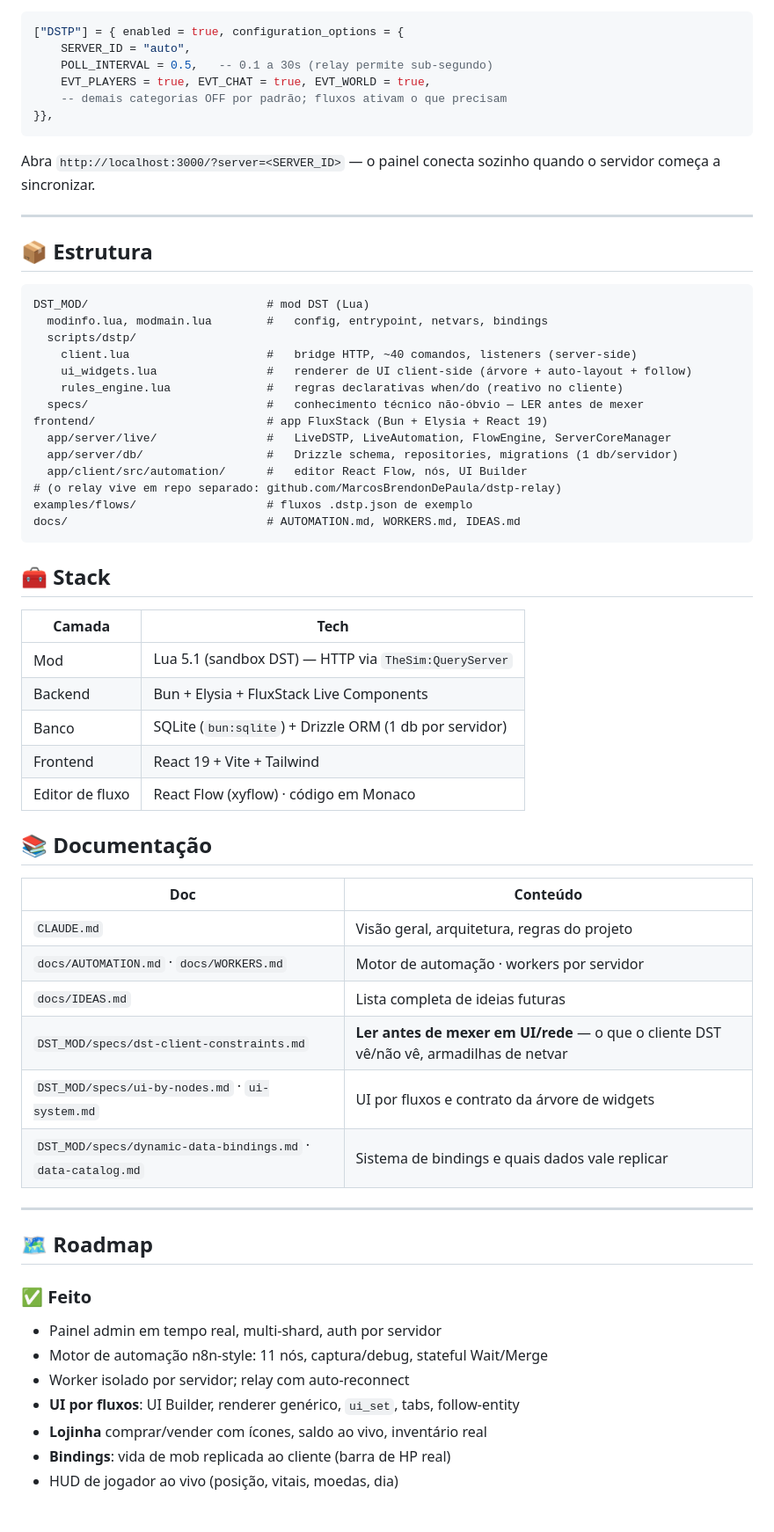
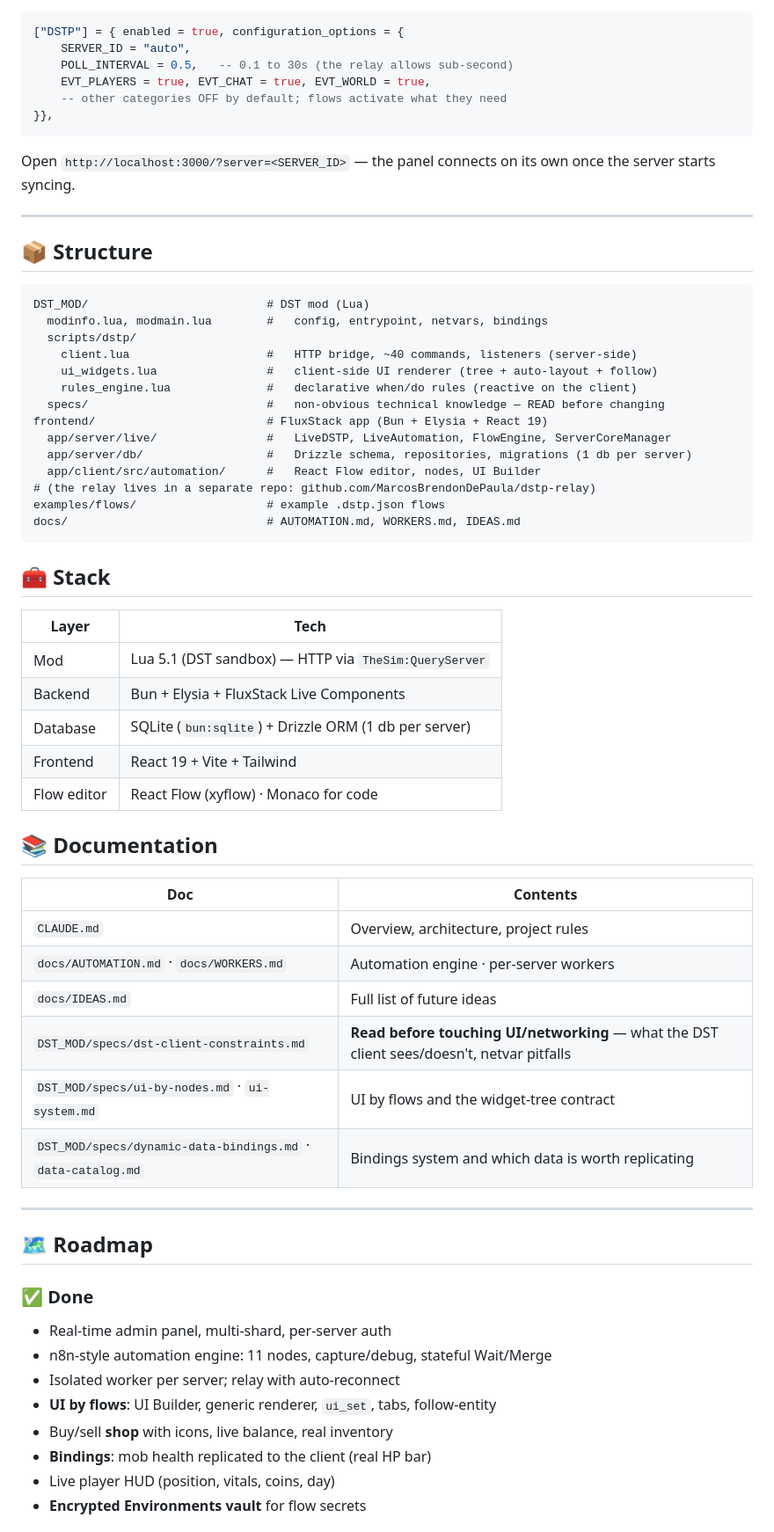
Before and after one commit to MarcosBrendonDePaula/DSTP, a Markdown page: README.md, the part around one of its changes. Shown at 88% size. Drawn GitHub-style.

````diff
--- a/README.md
+++ b/README.md
@@ -95,66 +108,67 @@ Habilite no `modoverrides.lua`:
 ```lua
 ["DSTP"] = { enabled = true, configuration_options = {
     SERVER_ID = "auto",
-    POLL_INTERVAL = 0.5,   -- 0.1 a 30s (relay permite sub-segundo)
+    POLL_INTERVAL = 0.5,   -- 0.1 to 30s (the relay allows sub-second)
     EVT_PLAYERS = true, EVT_CHAT = true, EVT_WORLD = true,
-    -- demais categorias OFF por padrão; fluxos ativam o que precisam
+    -- other categories OFF by default; flows activate what they need
 }},
 ```
 
-Abra `http://localhost:3000/?server=<SERVER_ID>` — o painel conecta sozinho quando o servidor começa a sincronizar.
+Open `http://localhost:3000/?server=<SERVER_ID>` — the panel connects on its own once the server starts syncing.
 
 ---
 
-## 📦 Estrutura
+## 📦 Structure
 
 ```
-DST_MOD/                          # mod DST (Lua)
+DST_MOD/                          # DST mod (Lua)
   modinfo.lua, modmain.lua        #   config, entrypoint, netvars, bindings
   scripts/dstp/
-    client.lua                    #   bridge HTTP, ~40 comandos, listeners (server-side)
-    ui_widgets.lua                #   renderer de UI client-side (árvore + auto-layout + follow)
-    rules_engine.lua              #   regras declarativas when/do (reativo no cliente)
-  specs/                          #   conhecimento técnico não-óbvio — LER antes de mexer
-frontend/                         # app FluxStack (Bun + Elysia + React 19)
+    client.lua                    #   HTTP bridge, ~40 commands, listeners (server-side)
+    ui_widgets.lua                #   client-side UI renderer (tree + auto-layout + follow)
+    rules_engine.lua              #   declarative when/do rules (reactive on the client)
+  specs/                          #   non-obvious technical knowledge — READ before changing
+frontend/                         # FluxStack app (Bun + Elysia + React 19)
   app/server/live/                #   LiveDSTP, LiveAutomation, FlowEngine, ServerCoreManager
-  app/server/db/                  #   Drizzle schema, repositories, migrations (1 db/servidor)
-  app/client/src/automation/      #   editor React Flow, nós, UI Builder
-# (o relay vive em repo separado: github.com/MarcosBrendonDePaula/dstp-relay)
-examples/flows/                   # fluxos .dstp.json de exemplo
+  app/server/db/                  #   Drizzle schema, repositories, migrations (1 db per server)
+  app/client/src/automation/      #   React Flow editor, nodes, UI Builder
+# (the relay lives in a separate repo: github.com/MarcosBrendonDePaula/dstp-relay)
+examples/flows/                   # example .dstp.json flows
 docs/                             # AUTOMATION.md, WORKERS.md, IDEAS.md
 ```
 
 ## 🧰 Stack
 
-| Camada | Tech |
-|--------|------|
-| Mod | Lua 5.1 (sandbox DST) — HTTP via `TheSim:QueryServer` |
+| Layer | Tech |
+|-------|------|
+| Mod | Lua 5.1 (DST sandbox) — HTTP via `TheSim:QueryServer` |
 | Backend | Bun + Elysia + FluxStack Live Components |
-| Banco | SQLite (`bun:sqlite`) + Drizzle ORM (1 db por servidor) |
+| Database | SQLite (`bun:sqlite`) + Drizzle ORM (1 db per server) |
 | Frontend | React 19 + Vite + Tailwind |
-| Editor de fluxo | React Flow (xyflow) · código em Monaco |
+| Flow editor | React Flow (xyflow) · Monaco for code |
 
-## 📚 Documentação
+## 📚 Documentation
 
-| Doc | Conteúdo |
+| Doc | Contents |
 |-----|----------|
-| `CLAUDE.md` | Visão geral, arquitetura, regras do projeto |
-| `docs/AUTOMATION.md` · `docs/WORKERS.md` | Motor de automação · workers por servidor |
-| `docs/IDEAS.md` | Lista completa de ideias futuras |
-| `DST_MOD/specs/dst-client-constraints.md` | **Ler antes de mexer em UI/rede** — o que o cliente DST vê/não vê, armadilhas de netvar |
-| `DST_MOD/specs/ui-by-nodes.md` · `ui-system.md` | UI por fluxos e contrato da árvore de widgets |
-| `DST_MOD/specs/dynamic-data-bindings.md` · `data-catalog.md` | Sistema de bindings e quais dados vale replicar |
+| `CLAUDE.md` | Overview, architecture, project rules |
+| `docs/AUTOMATION.md` · `docs/WORKERS.md` | Automation engine · per-server workers |
+| `docs/IDEAS.md` | Full list of future ideas |
+| `DST_MOD/specs/dst-client-constraints.md` | **Read before touching UI/networking** — what the DST client sees/doesn't, netvar pitfalls |
+| `DST_MOD/specs/ui-by-nodes.md` · `ui-system.md` | UI by flows and the widget-tree contract |
+| `DST_MOD/specs/dynamic-data-bindings.md` · `data-catalog.md` | Bindings system and which data is worth replicating |
 
 ---
 
 ## 🗺 Roadmap
 
-### ✅ Feito
-- Painel admin em tempo real, multi-shard, auth por servidor
-- Motor de automação n8n-style: 11 nós, captura/debug, stateful Wait/Merge
-- Worker isolado por servidor; relay com auto-reconnect
-- **UI por fluxos**: UI Builder, renderer genérico, `ui_set`, tabs, follow-entity
-- **Lojinha** comprar/vender com ícones, saldo ao vivo, inventário real
-- **Bindings**: vida de mob replicada ao cliente (barra de HP real)
-- HUD de jogador ao vivo (posição, vitais, moedas, dia)
+### ✅ Done
+- Real-time admin panel, multi-shard, per-server auth
+- n8n-style automation engine: 11 nodes, capture/debug, stateful Wait/Merge
+- Isolated worker per server; relay with auto-reconnect
+- **UI by flows**: UI Builder, generic renderer, `ui_set`, tabs, follow-entity
+- Buy/sell **shop** with icons, live balance, real inventory
+- **Bindings**: mob health replicated to the client (real HP bar)
+- Live player HUD (position, vitals, coins, day)
+- **Encrypted Environments vault** for flow secrets
 
````
Also changed, not shown: other parts of README.md (+85 -72 lines), CLAUDE.md (+27 -12 lines).
